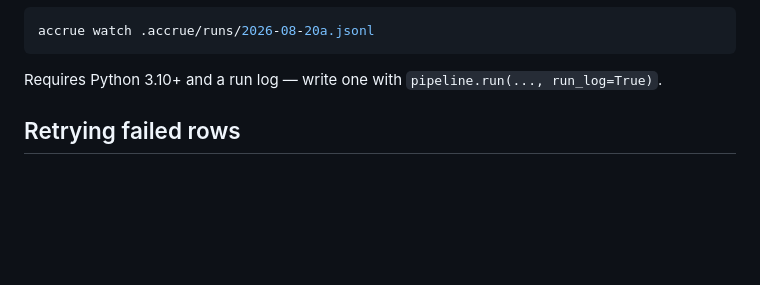
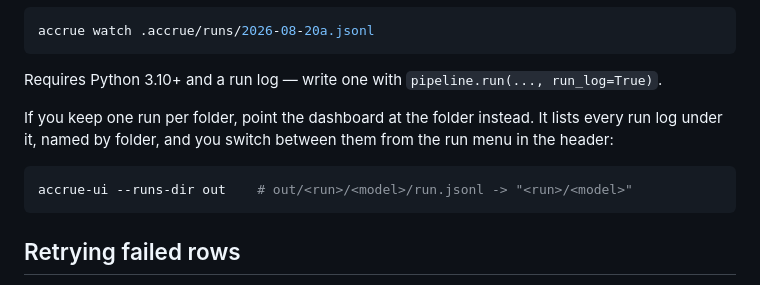
Before and after one commit to matt-house-e/accrue-ui, a Markdown page: README.md, the part around the change. Rendered like a GitHub page; blank space fills up the shorter version.

````diff
--- a/README.md
+++ b/README.md
@@ -41,6 +41,14 @@ accrue watch .accrue/runs/2026-08-20a.jsonl
 
 Requires Python 3.10+ and a run log — write one with
 `pipeline.run(..., run_log=True)`.
+
+If you keep one run per folder, point the dashboard at the folder instead. It
+lists every run log under it, named by folder, and you switch between them
+from the run menu in the header:
+
+```bash
+accrue-ui --runs-dir out    # out/<run>/<model>/run.jsonl -> "<run>/<model>"
+```
 
 ## Retrying failed rows
 
````
Also changed, not shown: CLAUDE.md (+10 -2 lines), docs/api-shapes.md (+67 -5 lines).
